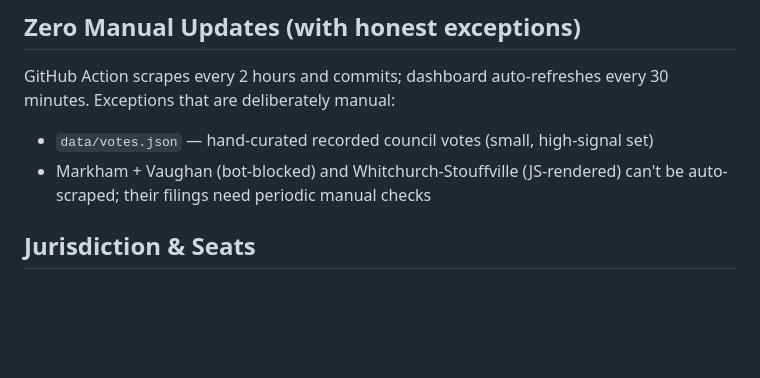
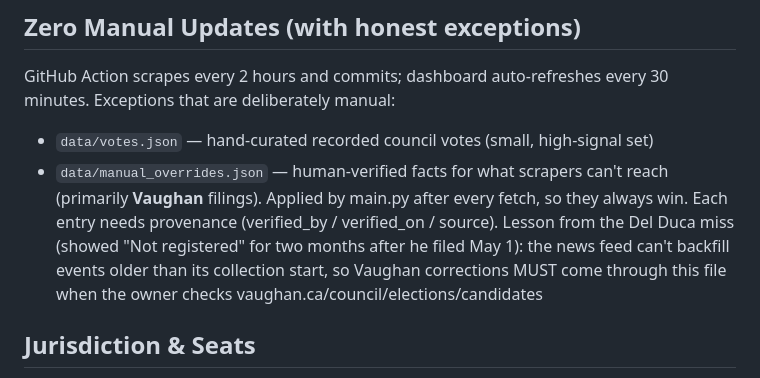
Before and after one commit to mandyjmoore/munielection2026, a Markdown page: CLAUDE.md, the part around the change. Rendered like a GitHub page; blank space fills up the shorter version.

Commit message:
Document the manual-overrides channel and the Del Duca lesson
Co-Authored-By: Claude Fable 5 <noreply@anthropic.com>

```diff
--- a/CLAUDE.md
+++ b/CLAUDE.md
@@ -19,7 +19,7 @@ Distinguish visibly between **confirmed** (official clerk filing, documented rec
 ## Zero Manual Updates (with honest exceptions)
 GitHub Action scrapes every 2 hours and commits; dashboard auto-refreshes every 30 minutes. Exceptions that are deliberately manual:
 - `data/votes.json` — hand-curated recorded council votes (small, high-signal set)
-- Markham + Vaughan (bot-blocked) and Whitchurch-Stouffville (JS-rendered) can't be auto-scraped; their filings need periodic manual checks
+- `data/manual_overrides.json` — human-verified facts for what scrapers can't reach (primarily **Vaughan** filings). Applied by main.py after every fetch, so they always win. Each entry needs provenance (verified_by / verified_on / source). Lesson from the Del Duca miss (showed "Not registered" for two months after he filed May 1): the news feed can't backfill events older than its collection start, so Vaughan corrections MUST come through this file when the owner checks vaughan.ca/council/elections/candidates
 
 ## Jurisdiction & Seats
 York Region, Ontario — 9 lower-tier municipalities: Aurora, East Gwillimbury, Georgina, King, Markham, Newmarket, Richmond Hill, Vaughan, Whitchurch-Stouffville. **Regional Chair is provincially appointed** (Eric Jolliffe) — not on the ballot.
```
